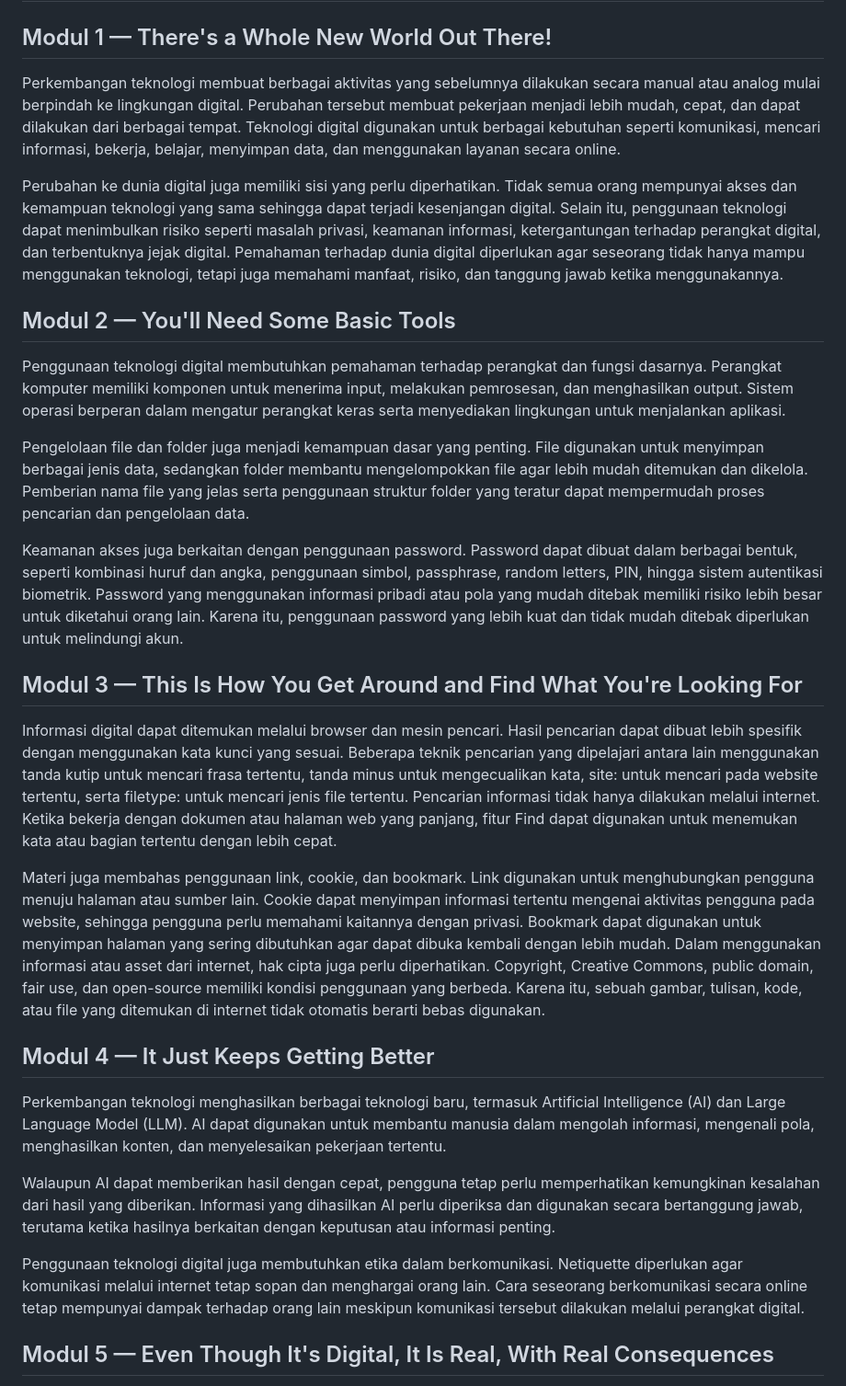
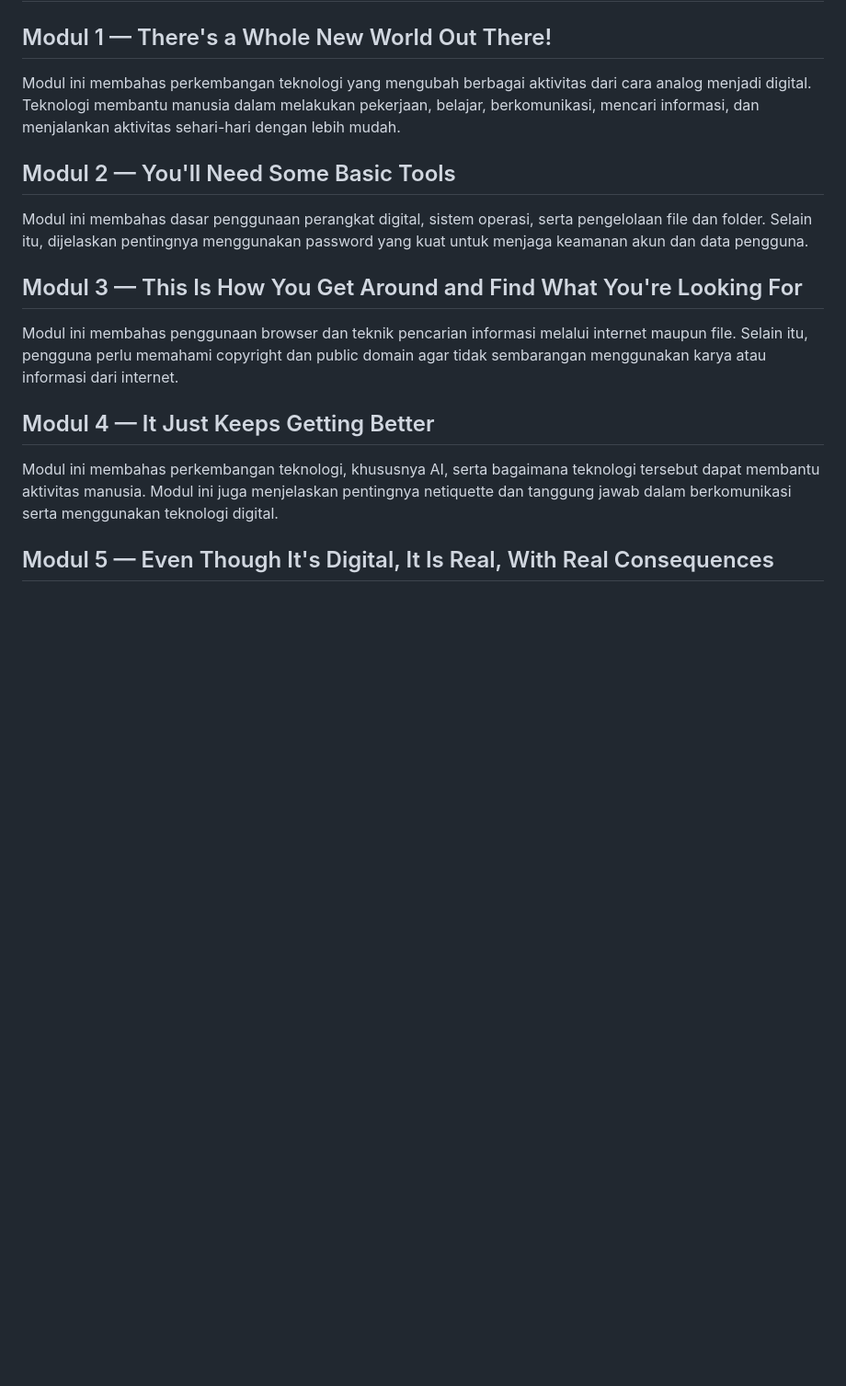
Before and after one commit to ClaudiaCyntiaBella/HealthCoach, a Markdown page: QUIZ/QUIZ_Ariel Ivan Permana_24782038.md, the part around one of its changes. Shown at 92% size. Drawn GitHub-style; blank space fills up the shorter version.

Commit message:
Revise digital awareness content for clarity
Modifies the text in various modules to enhance clarity and conciseness, focusing on digital awareness and technology usage.

```diff
--- a/QUIZ/QUIZ_Ariel Ivan Permana_24782038.md
+++ b/QUIZ/QUIZ_Ariel Ivan Permana_24782038.md
@@ -31,30 +31,15 @@ Contoh pengguna yang dapat memanfaatkan HealthCoach adalah mahasiswa, masyarakat
 # BAGIAN 2. RESUME MODUL DIGITAL AWARENESS
 
 ## Modul 1 — There's a Whole New World Out There!
-Perkembangan teknologi membuat berbagai aktivitas yang sebelumnya dilakukan secara manual atau analog mulai berpindah ke lingkungan digital. Perubahan tersebut membuat pekerjaan menjadi lebih mudah, cepat, dan dapat dilakukan dari berbagai tempat. Teknologi digital digunakan untuk berbagai kebutuhan seperti komunikasi, mencari informasi, bekerja, belajar, menyimpan data, dan menggunakan layanan secara online.
-
-Perubahan ke dunia digital juga memiliki sisi yang perlu diperhatikan. Tidak semua orang mempunyai akses dan kemampuan teknologi yang sama sehingga dapat terjadi kesenjangan digital. Selain itu, penggunaan teknologi dapat menimbulkan risiko seperti masalah privasi, keamanan informasi, ketergantungan terhadap perangkat digital, dan terbentuknya jejak digital.
-Pemahaman terhadap dunia digital diperlukan agar seseorang tidak hanya mampu menggunakan teknologi, tetapi juga memahami manfaat, risiko, dan tanggung jawab ketika menggunakannya.
+Modul ini membahas perkembangan teknologi yang mengubah berbagai aktivitas dari cara analog menjadi digital. Teknologi membantu manusia dalam melakukan pekerjaan, belajar, berkomunikasi, mencari informasi, dan menjalankan aktivitas sehari-hari dengan lebih mudah.
 
 ## Modul 2 — You'll Need Some Basic Tools
-Penggunaan teknologi digital membutuhkan pemahaman terhadap perangkat dan fungsi dasarnya. Perangkat komputer memiliki komponen untuk menerima input, melakukan pemrosesan, dan menghasilkan output. Sistem operasi berperan dalam mengatur perangkat keras serta menyediakan lingkungan untuk menjalankan aplikasi.
-
-Pengelolaan file dan folder juga menjadi kemampuan dasar yang penting. File digunakan untuk menyimpan berbagai jenis data, sedangkan folder membantu mengelompokkan file agar lebih mudah ditemukan dan dikelola. Pemberian nama file yang jelas serta penggunaan struktur folder yang teratur dapat mempermudah proses pencarian dan pengelolaan data.
-
-Keamanan akses juga berkaitan dengan penggunaan password. Password dapat dibuat dalam berbagai bentuk, seperti kombinasi huruf dan angka, penggunaan simbol, passphrase, random letters, PIN, hingga sistem autentikasi biometrik. Password yang menggunakan informasi pribadi atau pola yang mudah ditebak memiliki risiko lebih besar untuk diketahui orang lain. Karena itu, penggunaan password yang lebih kuat dan tidak mudah ditebak diperlukan untuk melindungi akun.
+Modul ini membahas dasar penggunaan perangkat digital, sistem operasi, serta pengelolaan file dan folder. Selain itu, dijelaskan pentingnya menggunakan password yang kuat untuk menjaga keamanan akun dan data pengguna.
 
 ## Modul 3 — This Is How You Get Around and Find What You're Looking For
-Informasi digital dapat ditemukan melalui browser dan mesin pencari. Hasil pencarian dapat dibuat lebih spesifik dengan menggunakan kata kunci yang sesuai. Beberapa teknik pencarian yang dipelajari antara lain menggunakan tanda kutip untuk mencari frasa tertentu, tanda minus untuk mengecualikan kata, site: untuk mencari pada website tertentu, serta filetype: untuk mencari jenis file tertentu.
-Pencarian informasi tidak hanya dilakukan melalui internet. Ketika bekerja dengan dokumen atau halaman web yang panjang, fitur Find dapat digunakan untuk menemukan kata atau bagian tertentu dengan lebih cepat.
-
-Materi juga membahas penggunaan link, cookie, dan bookmark. Link digunakan untuk menghubungkan pengguna menuju halaman atau sumber lain. Cookie dapat menyimpan informasi tertentu mengenai aktivitas pengguna pada website, sehingga pengguna perlu memahami kaitannya dengan privasi. Bookmark dapat digunakan untuk menyimpan halaman yang sering dibutuhkan agar dapat dibuka kembali dengan lebih mudah.
-Dalam menggunakan informasi atau asset dari internet, hak cipta juga perlu diperhatikan. Copyright, Creative Commons, public domain, fair use, dan open-source memiliki kondisi penggunaan yang berbeda. Karena itu, sebuah gambar, tulisan, kode, atau file yang ditemukan di internet tidak otomatis berarti bebas digunakan.
+Modul ini membahas penggunaan browser dan teknik pencarian informasi melalui internet maupun file. Selain itu, pengguna perlu memahami copyright dan public domain agar tidak sembarangan menggunakan karya atau informasi dari internet.
 
 ## Modul 4 — It Just Keeps Getting Better
-Perkembangan teknologi menghasilkan berbagai teknologi baru, termasuk Artificial Intelligence (AI) dan Large Language Model (LLM). AI dapat digunakan untuk membantu manusia dalam mengolah informasi, mengenali pola, menghasilkan konten, dan menyelesaikan pekerjaan tertentu.
-
-Walaupun AI dapat memberikan hasil dengan cepat, pengguna tetap perlu memperhatikan kemungkinan kesalahan dari hasil yang diberikan. Informasi yang dihasilkan AI perlu diperiksa dan digunakan secara bertanggung jawab, terutama ketika hasilnya berkaitan dengan keputusan atau informasi penting.
-
-Penggunaan teknologi digital juga membutuhkan etika dalam berkomunikasi. Netiquette diperlukan agar komunikasi melalui internet tetap sopan dan menghargai orang lain. Cara seseorang berkomunikasi secara online tetap mempunyai dampak terhadap orang lain meskipun komunikasi tersebut dilakukan melalui perangkat digital.
+Modul ini membahas perkembangan teknologi, khususnya AI, serta bagaimana teknologi tersebut dapat membantu aktivitas manusia. Modul ini juga menjelaskan pentingnya netiquette dan tanggung jawab dalam berkomunikasi serta menggunakan teknologi digital.
 
 ## Modul 5 — Even Though It's Digital, It Is Real, With Real Consequences
```
Also changed, not shown: other parts of QUIZ/QUIZ_Ariel Ivan Permana_24782038.md (+2 -9 lines).
